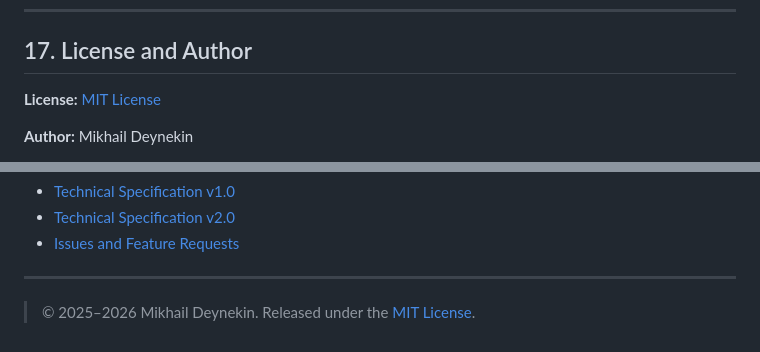
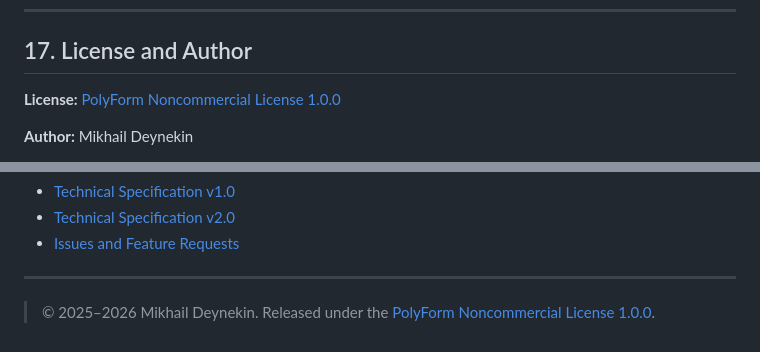
Before and after one commit to paulmann/RDPAudit, a Markdown page: README.md, 2 parts joined by grey strips. GitHub-like rendering.

Commit message:
docs: correct license statement to PolyForm Noncommercial 1.0.0

```diff
--- a/README.md
+++ b/README.md
@@ -885,7 +885,7 @@ See also: [`docs/90-windows-validation.md`](docs/90-windows-validation.md)
 
 ## 17. License and Author
 
-**License:** [MIT License](LICENSE)
+**License:** [PolyForm Noncommercial License 1.0.0](LICENSE)
 
 **Author:** Mikhail Deynekin
 - Website: [deynekin.com](https://deynekin.com)
@@ -901,4 +901,4 @@ See also: [`docs/90-windows-validation.md`](docs/90-windows-validation.md)
 
 ---
 
-> © 2025–2026 Mikhail Deynekin. Released under the [MIT License](LICENSE).
+> © 2025–2026 Mikhail Deynekin. Released under the [PolyForm Noncommercial License 1.0.0](LICENSE).
```
